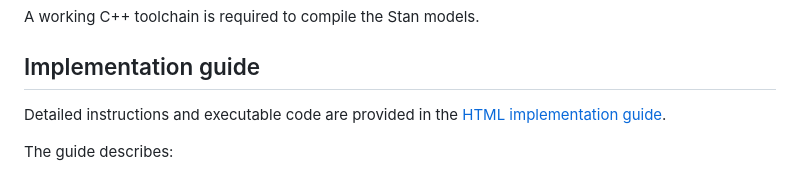
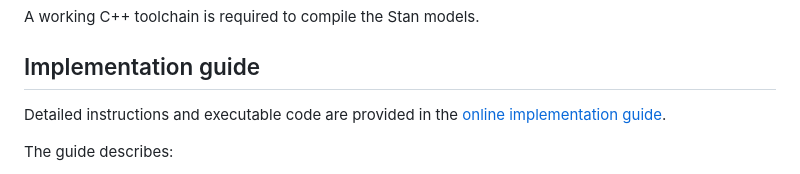
Before and after one commit to chaya-nw/crm-chim-tutorial, a Markdown page: README.md, the part around the change. GitHub-like rendering.

Commit message:
Link README to online implementation guide

```diff
--- a/README.md
+++ b/README.md
@@ -56,7 +56,7 @@ A working C++ toolchain is required to compile the Stan models.
 
 ## Implementation guide
 
-Detailed instructions and executable code are provided in the [HTML implementation guide](https://chaya-nw.github.io/crm-chim-tutorial/implementation_guide.html).
+Detailed instructions and executable code are provided in the [online implementation guide](https://chaya-nw.github.io/crm-chim-tutorial/implementation_guide.html).
 
 The guide describes:
 
```
